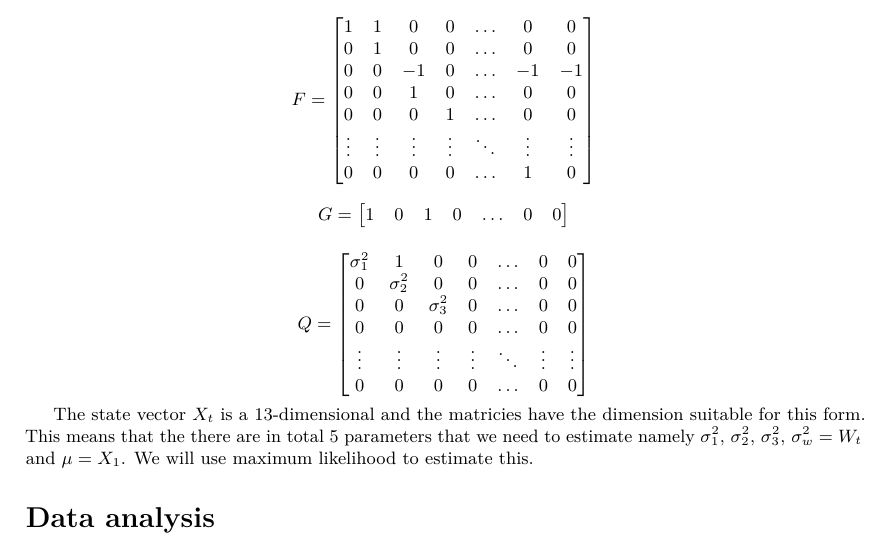
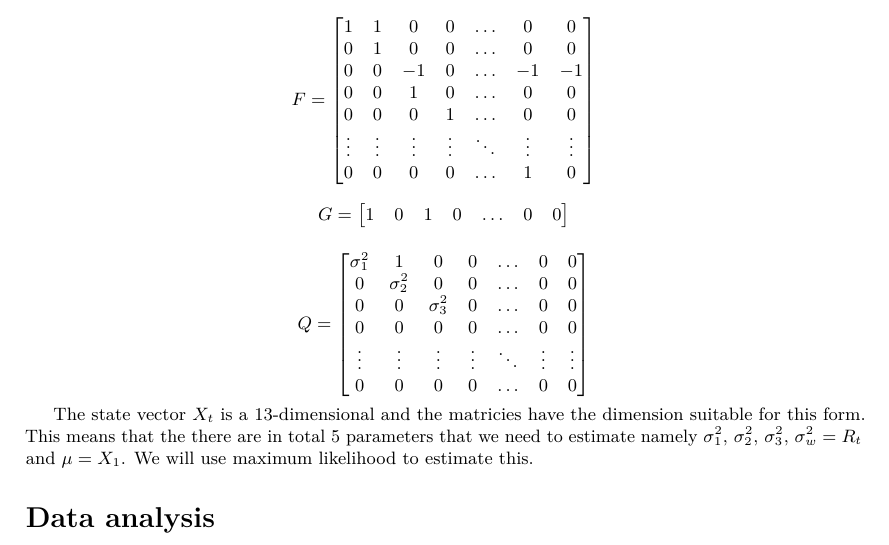
Before and after one commit to Anderssorby/TR_ex8, an R Markdown document (report.Rmd): part of page 3 of 11, cut so that both start at the same text. Rendered offline with R 4.5, knitr and Pandoc, then LaTeX, with nearby package versions; some code elsewhere in the file could not run offline; a font, style sheet, LaTeX package, included part or bibliography that could not be used is replaced or left out.

Commit message:
Finish!!!

```diff
--- a/report.Rmd
+++ b/report.Rmd
@@ -169,7 +169,7 @@ Q=
   \end{bmatrix}
 \]
 
-The state vector $X_t$ is a 13-dimensional and the matricies have the dimension suitable for this form. This means that the there are in total 5 parameters that we need to estimate namely $\sigma_1^2$, $\sigma_2^2$, $\sigma_3^2$, $\sigma_w^2 = W_t$ and $\mu=X_1$. We will use maximum likelihood to estimate this.
+The state vector $X_t$ is a 13-dimensional and the matricies have the dimension suitable for this form. This means that the there are in total 5 parameters that we need to estimate namely $\sigma_1^2$, $\sigma_2^2$, $\sigma_3^2$, $\sigma_w^2 = R_t$ and $\mu=X_1$. We will use maximum likelihood to estimate this.
 
 
 # Data analysis
```
